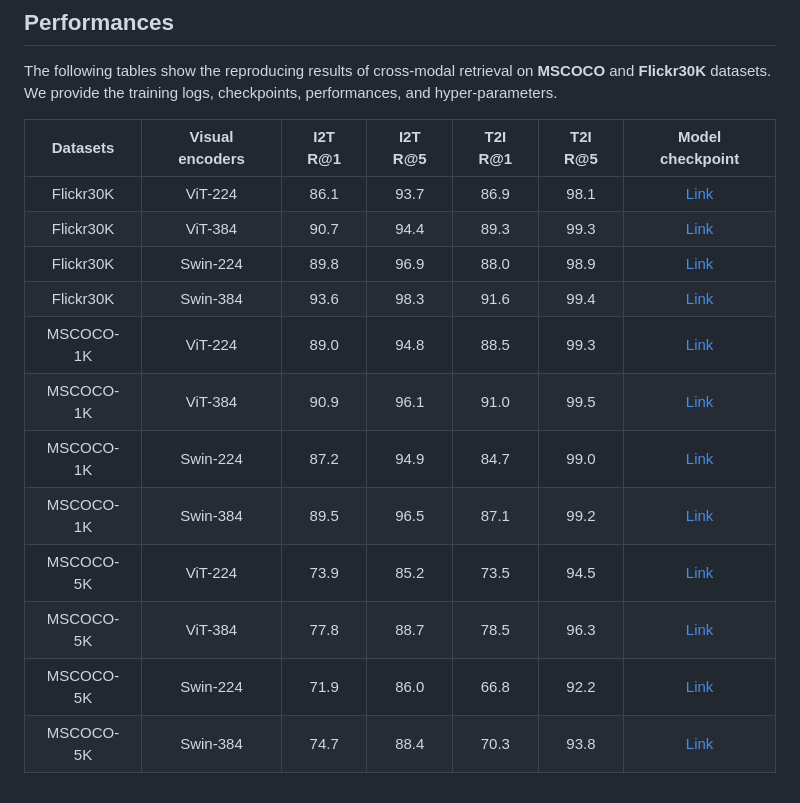
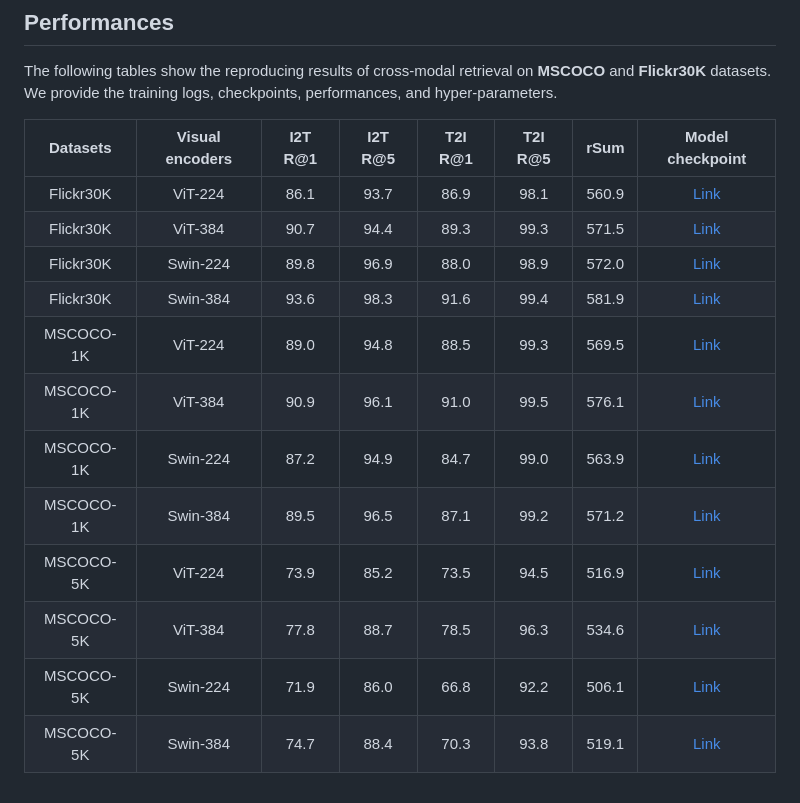
Before and after one commit to maxingan2412/seps, a Markdown page: README.md, the part around the change. Rendered like a GitHub page.

Commit message:
figure update

```diff
--- a/README.md
+++ b/README.md
@@ -135,17 +135,17 @@ python eval.py --dataset coco --data_path data/ --gpu-id 1
 The following tables show the reproducing results of cross-modal retrieval on **MSCOCO** and **Flickr30K** datasets.
 We provide the training logs, checkpoints, performances, and hyper-parameters.
 
-|Datasets| Visual encoders |I2T R@1|I2T R@5|T2I R@1|T2I R@5|Model checkpoint|
-|:---:|:---:|:---:|:---:|:---:|:---:|:---:|
-|Flickr30K |ViT-224 | 86.1 | 93.7  | 86.9 | 98.1 |[Link](https://drive.google.com/drive/folders/1muHqWyKgzyDQ4fqSo5QgRPtXLTJEVdbZ?usp=drive_link)|
-|Flickr30K |ViT-384 | 90.7 | 94.4  | 89.3 | 99.3 |[Link](https://drive.google.com/drive/folders/1iUVqFBj1odFvrAjxyF_QNgpw-DDf-Za_?usp=drive_link)|
-|Flickr30K |Swin-224 | 89.8 | 96.9 | 88.0 | 98.9 |[Link](https://drive.google.com/drive/folders/1YUZ10szYk5hnvzz8rfCAcV1ai1_bd3wH?usp=drive_link)|
-|Flickr30K |Swin-384 | 93.6 | 98.3 | 91.6 | 99.4 |[Link](https://drive.google.com/drive/folders/1_YDDBH2F_HnoBTQGTvogXlrEKaTIFq0G?usp=drive_link)|
-|MSCOCO-1K |ViT-224 | 89.0 | 94.8  | 88.5 | 99.3  |[Link](https://drive.google.com/drive/folders/1eRgjDuGYAdnqHB2l3EvVeJmfkS9GhmaV?usp=drive_link)|
-|MSCOCO-1K |ViT-384 | 90.9 | 96.1  | 91.0 | 99.5 |[Link](https://drive.google.com/drive/folders/1WuY6cyZBK7ImzFkni3YeLRN_2x7z-2E3?usp=drive_link)|
-|MSCOCO-1K |Swin-224 | 87.2 | 94.9 | 84.7 | 99.0 |[Link](https://drive.google.com/drive/folders/1lV6E9D-3IVZMY79acSRbVp66HQSs2gqC?usp=drive_link)|
-|MSCOCO-1K |Swin-384 | 89.5 | 96.5 | 87.1 | 99.2 |[Link](https://drive.google.com/drive/folders/1x-szyZmRFPHatwoUk9x-mQU5NWf7SVc3?usp=drive_link)|
-|MSCOCO-5K |ViT-224 | 73.9 | 85.2 | 73.5 | 94.5 |[Link](https://drive.google.com/drive/folders/1eRgjDuGYAdnqHB2l3EvVeJmfkS9GhmaV?usp=drive_link)|
-|MSCOCO-5K |ViT-384 | 77.8 | 88.7 | 78.5 | 96.3  |[Link](https://drive.google.com/drive/folders/1WuY6cyZBK7ImzFkni3YeLRN_2x7z-2E3?usp=drive_link)|
-|MSCOCO-5K |Swin-224 | 71.9 | 86.0  | 66.8 | 92.2 |[Link](https://drive.google.com/drive/folders/1lV6E9D-3IVZMY79acSRbVp66HQSs2gqC?usp=drive_link)|
-|MSCOCO-5K |Swin-384 | 74.7 | 88.4  | 70.3 | 93.8 |[Link](https://drive.google.com/drive/folders/1x-szyZmRFPHatwoUk9x-mQU5NWf7SVc3?usp=drive_link)|
+|Datasets| Visual encoders |I2T R@1|I2T R@5|T2I R@1|T2I R@5| rSum | Model checkpoint|
+|:---:|:---:|:---:|:---:|:---:|:---:|:---:|:---:|
+|Flickr30K |ViT-224 | 86.1 | 93.7  | 86.9 | 98.1 | 560.9 |[Link](https://drive.google.com/drive/folders/1muHqWyKgzyDQ4fqSo5QgRPtXLTJEVdbZ?usp=drive_link)|
+|Flickr30K |ViT-384 | 90.7 | 94.4  | 89.3 | 99.3 | 571.5 |[Link](https://drive.google.com/drive/folders/1iUVqFBj1odFvrAjxyF_QNgpw-DDf-Za_?usp=drive_link)|
+|Flickr30K |Swin-224 | 89.8 | 96.9 | 88.0 | 98.9 | 572.0 |[Link](https://drive.google.com/drive/folders/1YUZ10szYk5hnvzz8rfCAcV1ai1_bd3wH?usp=drive_link)|
+|Flickr30K |Swin-384 | 93.6 | 98.3 | 91.6 | 99.4 | 581.9 |[Link](https://drive.google.com/drive/folders/1_YDDBH2F_HnoBTQGTvogXlrEKaTIFq0G?usp=drive_link)|
+|MSCOCO-1K |ViT-224 | 89.0 | 94.8  | 88.5 | 99.3  | 569.5 |[Link](https://drive.google.com/drive/folders/1eRgjDuGYAdnqHB2l3EvVeJmfkS9GhmaV?usp=drive_link)|
+|MSCOCO-1K |ViT-384 | 90.9 | 96.1  | 91.0 | 99.5 | 576.1 |[Link](https://drive.google.com/drive/folders/1WuY6cyZBK7ImzFkni3YeLRN_2x7z-2E3?usp=drive_link)|
+|MSCOCO-1K |Swin-224 | 87.2 | 94.9 | 84.7 | 99.0 | 563.9 |[Link](https://drive.google.com/drive/folders/1lV6E9D-3IVZMY79acSRbVp66HQSs2gqC?usp=drive_link)|
+|MSCOCO-1K |Swin-384 | 89.5 | 96.5 | 87.1 | 99.2 | 571.2 |[Link](https://drive.google.com/drive/folders/1x-szyZmRFPHatwoUk9x-mQU5NWf7SVc3?usp=drive_link)|
+|MSCOCO-5K |ViT-224 | 73.9 | 85.2 | 73.5 | 94.5 | 516.9 |[Link](https://drive.google.com/drive/folders/1eRgjDuGYAdnqHB2l3EvVeJmfkS9GhmaV?usp=drive_link)|
+|MSCOCO-5K |ViT-384 | 77.8 | 88.7 | 78.5 | 96.3  | 534.6 |[Link](https://drive.google.com/drive/folders/1WuY6cyZBK7ImzFkni3YeLRN_2x7z-2E3?usp=drive_link)|
+|MSCOCO-5K |Swin-224 | 71.9 | 86.0  | 66.8 | 92.2 | 506.1 |[Link](https://drive.google.com/drive/folders/1lV6E9D-3IVZMY79acSRbVp66HQSs2gqC?usp=drive_link)|
+|MSCOCO-5K |Swin-384 | 74.7 | 88.4  | 70.3 | 93.8 | 519.1 |[Link](https://drive.google.com/drive/folders/1x-szyZmRFPHatwoUk9x-mQU5NWf7SVc3?usp=drive_link)|
```
